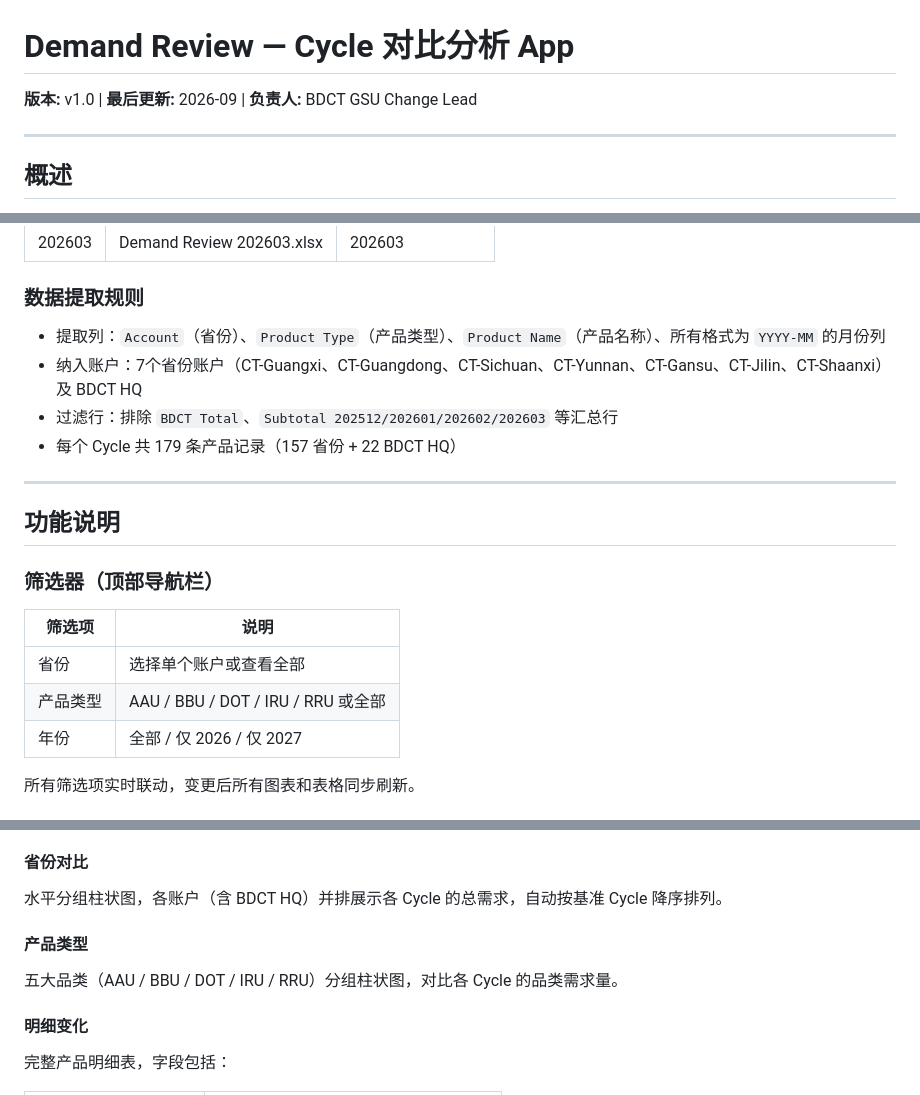
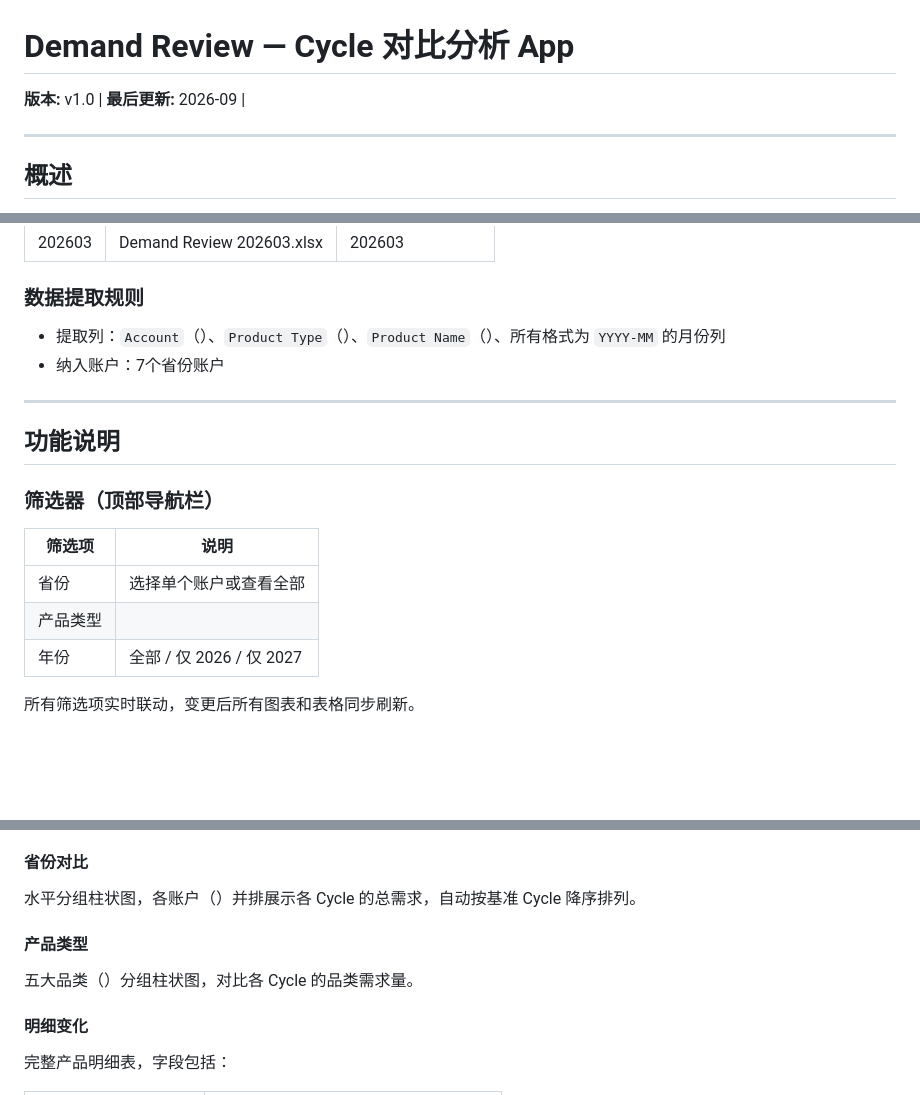
Before and after one commit to Lemonpek/demand_review_app, a Markdown page: README.md, 3 parts joined by grey strips. GitHub-like rendering; blank space fills up the shorter version.

Commit message:
Revise data extraction rules and feature descriptions
Updated the README to remove specific details about account names and product types in the data extraction rules and feature descriptions.

```diff
--- a/README.md
+++ b/README.md
@@ -1,6 +1,6 @@
 # Demand Review — Cycle 对比分析 App
 
-**版本:** v1.0 | **最后更新:** 2026-09 | **负责人:** BDCT GSU Change Lead
+**版本:** v1.0 | **最后更新:** 2026-09 |
 
 ---
 
@@ -20,10 +20,9 @@
 
 ### 数据提取规则
 
-* 提取列：`Account`（省份）、`Product Type`（产品类型）、`Product Name`（产品名称）、所有格式为 `YYYY-MM` 的月份列
-* 纳入账户：7个省份账户（CT-Guangxi、CT-Guangdong、CT-Sichuan、CT-Yunnan、CT-Gansu、CT-Jilin、CT-Shaanxi）及 BDCT HQ
-* 过滤行：排除 `BDCT Total`、`Subtotal 202512/202601/202602/202603` 等汇总行
-* 每个 Cycle 共 179 条产品记录（157 省份 + 22 BDCT HQ）
+* 提取列：`Account`（）、`Product Type`（）、`Product Name`（）、所有格式为 `YYYY-MM` 的月份列
+* 纳入账户：7个省份账户
+
 
 ---
 
@@ -34,7 +33,7 @@
 | 筛选项 | 说明 |
 |--------|------|
 | 省份 | 选择单个账户或查看全部 |
-| 产品类型 | AAU / BBU / DOT / IRU / RRU 或全部 |
+| 产品类型 | |
 | 年份 | 全部 / 仅 2026 / 仅 2027 |
 
 所有筛选项实时联动，变更后所有图表和表格同步刷新。
@@ -52,10 +51,10 @@
 * 汇总表：每行一个账户，各 Cycle 总量 + 首尾 Cycle 总变化 Δ；末行为加粗 Grand Total 合计行，按第一个 Cycle 需求量降序排列
 
 #### 省份对比
-水平分组柱状图，各账户（含 BDCT HQ）并排展示各 Cycle 的总需求，自动按基准 Cycle 降序排列。
+水平分组柱状图，各账户（）并排展示各 Cycle 的总需求，自动按基准 Cycle 降序排列。
 
 #### 产品类型
-五大品类（AAU / BBU / DOT / IRU / RRU）分组柱状图，对比各 Cycle 的品类需求量。
+五大品类（）分组柱状图，对比各 Cycle 的品类需求量。
 
 #### 明细变化
 完整产品明细表，字段包括：
```
